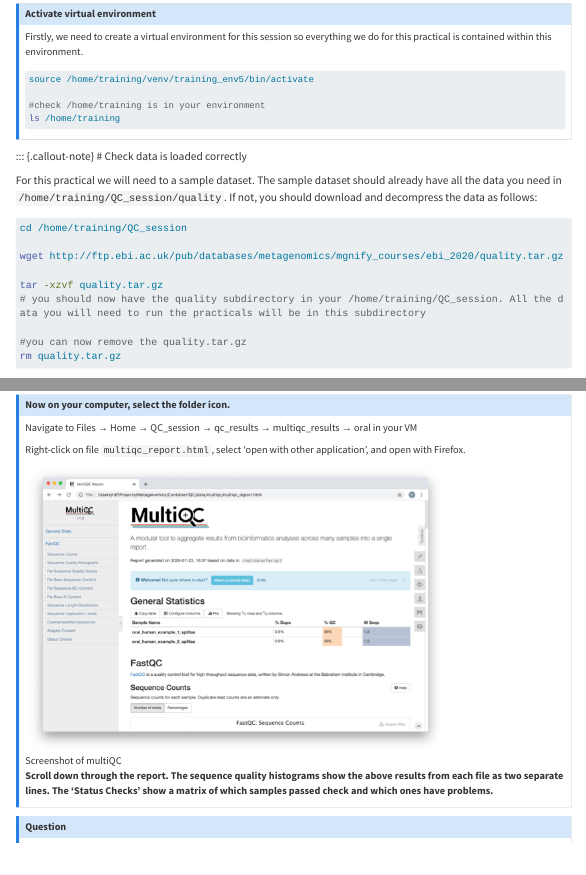
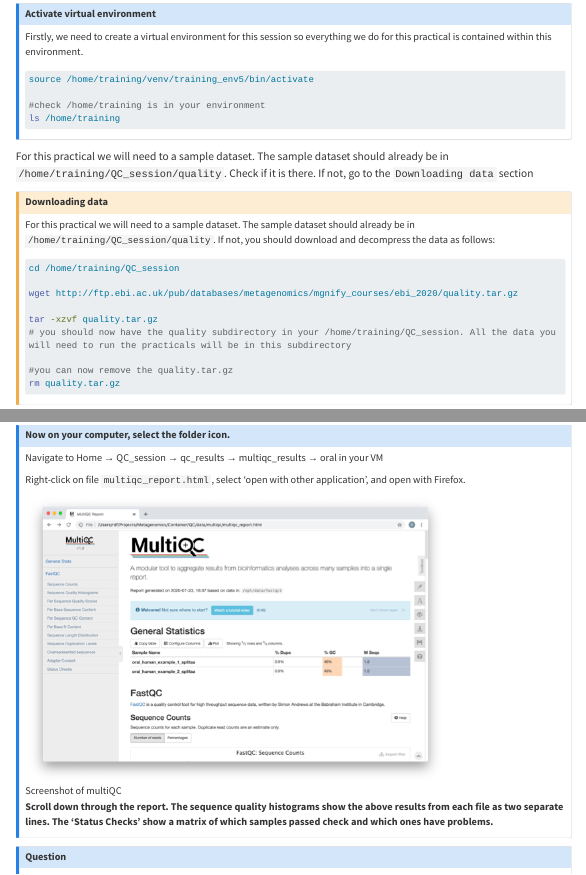
Before and after one commit to EBI-Metagenomics/metagenomics-bioinformatics-mgnify-2025, a Quarto document (sessions/qc.qmd): the page in a window 1100 px wide, from 360 px down, and a second part further down, joined at a grey line. Rendered offline with R 4.5, knitr and Pandoc in place of Quarto, with nearby package versions; menus at the side of the page are left out; long lines of code are wrapped.

Commit message:
update to qc.qmd

````diff
--- a/sessions/qc.qmd
+++ b/sessions/qc.qmd
@@ -42,14 +42,18 @@ source /home/training/venv/training_env5/bin/activate
 ls /home/training
 
 ```
+
+
 :::
 
+For this practical we will need to a sample dataset. The sample dataset should already
+be in `/home/training/QC_session/quality`. Check if it is there. If not, go to the `Downloading data` section
 
-::: {.callout-note}
-# Check data is loaded correctly
+::: {.callout-caution collapse="true"}
+# Downloading data
 
 For this practical we will need to a sample dataset. The sample dataset should already
-have all the data you need in `/home/training/QC_session/quality`. If not, you should download and decompress the data as follows:
+be in `/home/training/QC_session/quality`. If not, you should download and decompress the data as follows:
 
 ```bash
 cd /home/training/QC_session
@@ -190,7 +194,7 @@ In this case, we provide the folder containing the FastQC results to multiqc, an
 ::: {.callout-step .callout-tip}
 # Now on your computer, select the folder icon.
 
-Navigate to Files → Home → QC_session → qc_results → multiqc_results → oral in your VM
+Navigate to Home → QC_session → qc_results → multiqc_results → oral in your VM
 
 Right-click on file `multiqc_report.html`, select 'open with other application', and open with Firefox.
 
````
Also changed, not shown: sessions/qc.qmd (2 more changed lines).
